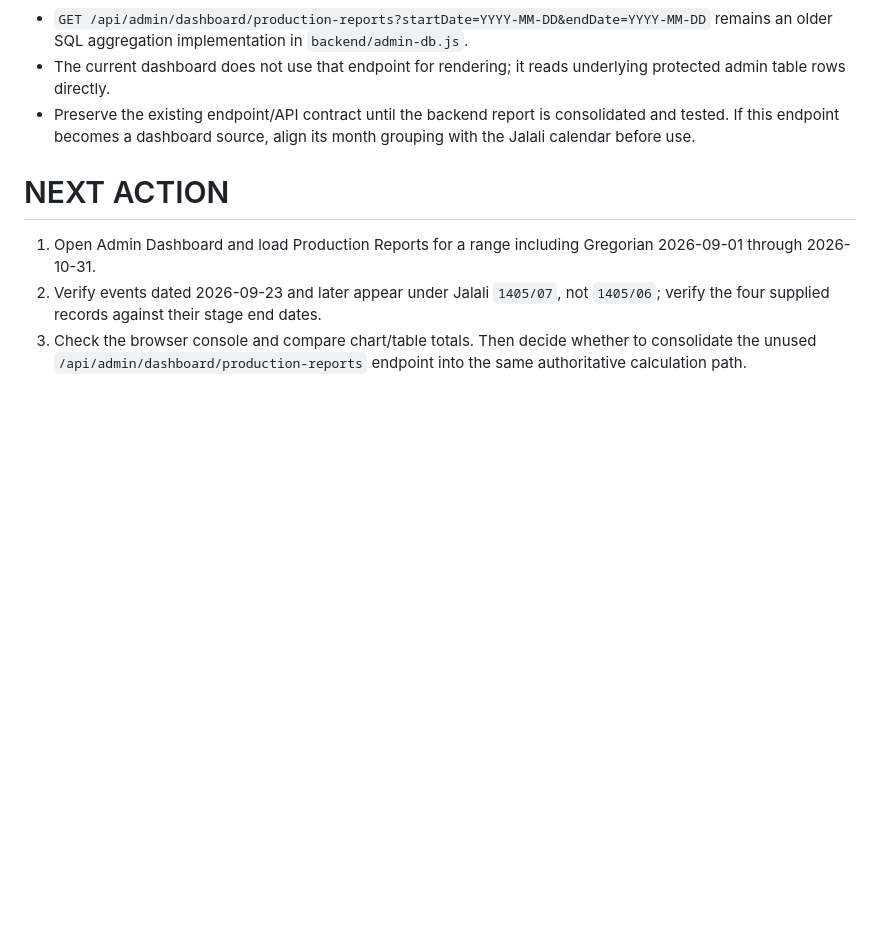
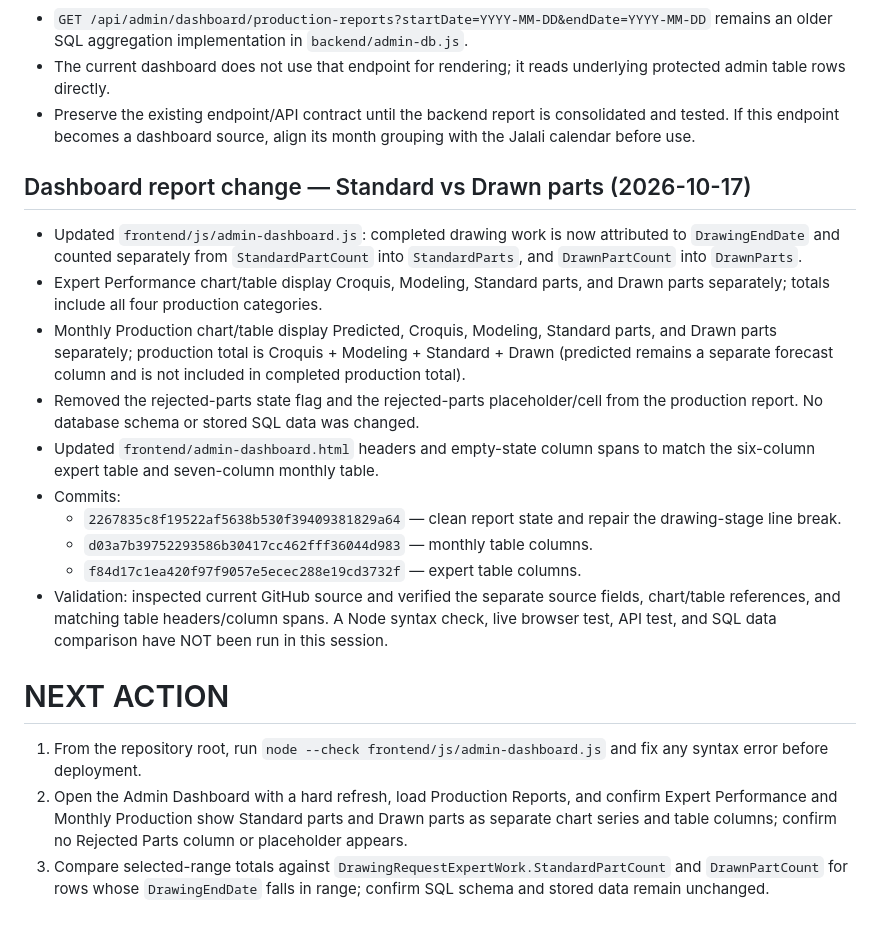
Before and after one commit to AliAbolghandi/Drawing-Management-System-DMS-, a Markdown page: AI_PROJECT_STATE.md, the part around the change. Rendered like a GitHub page; blank space fills up the shorter version.

Commit message:
Record dashboard standard and drawn parts report changes

```diff
--- a/AI_PROJECT_STATE.md
+++ b/AI_PROJECT_STATE.md
@@ -83,8 +83,20 @@ User reported that the `Production Reports` section calculates incorrect values,
 - Preserve the existing endpoint/API contract until the backend report is consolidated and tested. If this endpoint becomes a dashboard source, align its month grouping with the Jalali calendar before use.
 
 
+## Dashboard report change — Standard vs Drawn parts (2026-10-17)
+- Updated `frontend/js/admin-dashboard.js`: completed drawing work is now attributed to `DrawingEndDate` and counted separately from `StandardPartCount` into `StandardParts`, and `DrawnPartCount` into `DrawnParts`.
+- Expert Performance chart/table display Croquis, Modeling, Standard parts, and Drawn parts separately; totals include all four production categories.
+- Monthly Production chart/table display Predicted, Croquis, Modeling, Standard parts, and Drawn parts separately; production total is Croquis + Modeling + Standard + Drawn (predicted remains a separate forecast column and is not included in completed production total).
+- Removed the rejected-parts state flag and the rejected-parts placeholder/cell from the production report. No database schema or stored SQL data was changed.
+- Updated `frontend/admin-dashboard.html` headers and empty-state column spans to match the six-column expert table and seven-column monthly table.
+- Commits:
+  - `2267835c8f19522af5638b530f39409381829a64` — clean report state and repair the drawing-stage line break.
+  - `d03a7b39752293586b30417cc462fff36044d983` — monthly table columns.
+  - `f84d17c1ea420f97f9057e5ecec288e19cd3732f` — expert table columns.
+- Validation: inspected current GitHub source and verified the separate source fields, chart/table references, and matching table headers/column spans. A Node syntax check, live browser test, API test, and SQL data comparison have NOT been run in this session.
+
 # NEXT ACTION
 
-1. Open Admin Dashboard and load Production Reports for a range including Gregorian 2026-09-01 through 2026-10-31.
-2. Verify events dated 2026-09-23 and later appear under Jalali `1405/07`, not `1405/06`; verify the four supplied records against their stage end dates.
-3. Check the browser console and compare chart/table totals. Then decide whether to consolidate the unused `/api/admin/dashboard/production-reports` endpoint into the same authoritative calculation path.
+1. From the repository root, run `node --check frontend/js/admin-dashboard.js` and fix any syntax error before deployment.
+2. Open the Admin Dashboard with a hard refresh, load Production Reports, and confirm Expert Performance and Monthly Production show Standard parts and Drawn parts as separate chart series and table columns; confirm no Rejected Parts column or placeholder appears.
+3. Compare selected-range totals against `DrawingRequestExpertWork.StandardPartCount` and `DrawnPartCount` for rows whose `DrawingEndDate` falls in range; confirm SQL schema and stored data remain unchanged.
```
